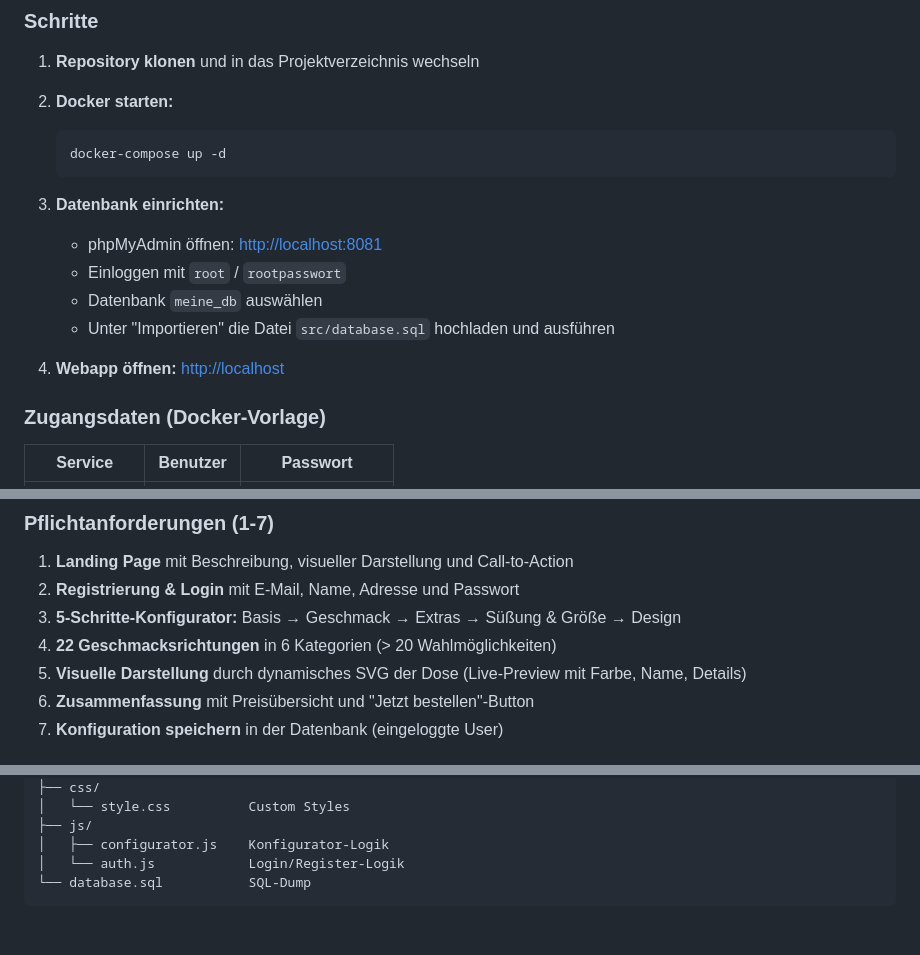
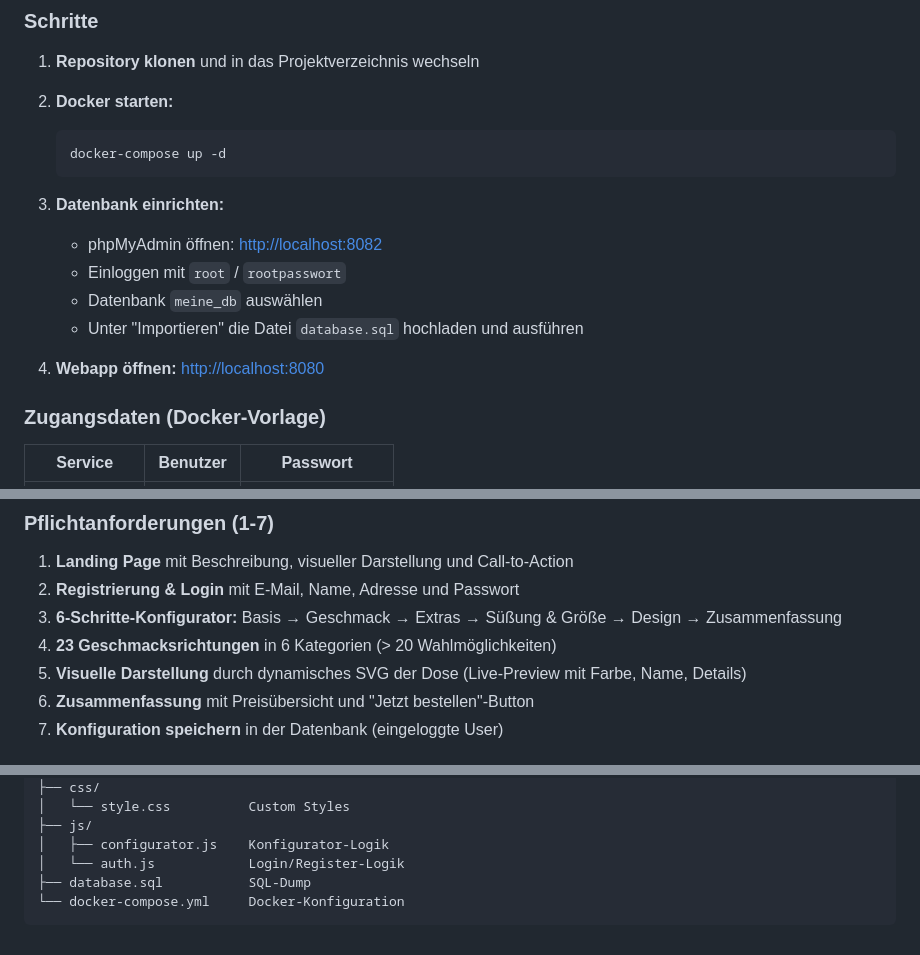
Before and after one commit to Bunyamin0101/voltmix, a Markdown page: README.md, 3 parts joined by grey strips. Rendered like a GitHub page.

````diff
--- a/README.md
+++ b/README.md
@@ -25,12 +25,12 @@ Projektarbeit Web-Technologien WiSe 2025/2026, THM Campus Friedberg.
    ```
 
 3. **Datenbank einrichten:**
-   - phpMyAdmin öffnen: [http://localhost:8081](http://localhost:8081)
+   - phpMyAdmin öffnen: [http://localhost:8082](http://localhost:8082)
    - Einloggen mit `root` / `rootpasswort`
    - Datenbank `meine_db` auswählen
-   - Unter "Importieren" die Datei `src/database.sql` hochladen und ausführen
+   - Unter "Importieren" die Datei `database.sql` hochladen und ausführen
 
-4. **Webapp öffnen:** [http://localhost](http://localhost)
+4. **Webapp öffnen:** [http://localhost:8080](http://localhost:8080)
 
 ### Zugangsdaten (Docker-Vorlage)
 
@@ -60,8 +60,8 @@ Projektarbeit Web-Technologien WiSe 2025/2026, THM Campus Friedberg.
 ### Pflichtanforderungen (1-7)
 1. **Landing Page** mit Beschreibung, visueller Darstellung und Call-to-Action
 2. **Registrierung & Login** mit E-Mail, Name, Adresse und Passwort
-3. **5-Schritte-Konfigurator:** Basis → Geschmack → Extras → Süßung & Größe → Design
-4. **22 Geschmacksrichtungen** in 6 Kategorien (> 20 Wahlmöglichkeiten)
+3. **6-Schritte-Konfigurator:** Basis → Geschmack → Extras → Süßung & Größe → Design → Zusammenfassung
+4. **23 Geschmacksrichtungen** in 6 Kategorien (> 20 Wahlmöglichkeiten)
 5. **Visuelle Darstellung** durch dynamisches SVG der Dose (Live-Preview mit Farbe, Name, Details)
 6. **Zusammenfassung** mit Preisübersicht und "Jetzt bestellen"-Button
 7. **Konfiguration speichern** in der Datenbank (eingeloggte User)
@@ -97,5 +96,6 @@ src/
 ├── js/
 │   ├── configurator.js    Konfigurator-Logik
 │   └── auth.js            Login/Register-Logik
-└── database.sql           SQL-Dump
+├── database.sql           SQL-Dump
+└── docker-compose.yml     Docker-Konfiguration
 ```
````
Also changed, not shown: other parts of README.md (+0 -1 lines).
